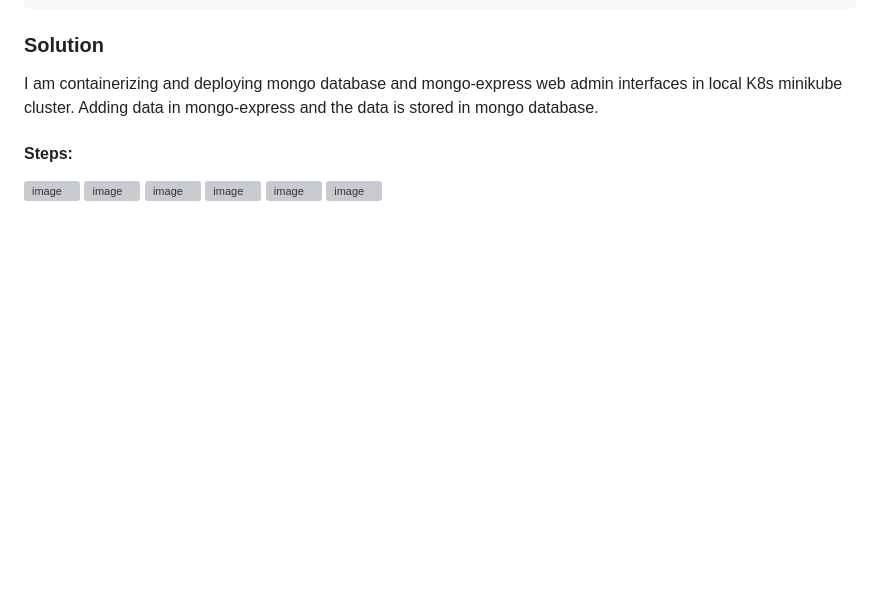
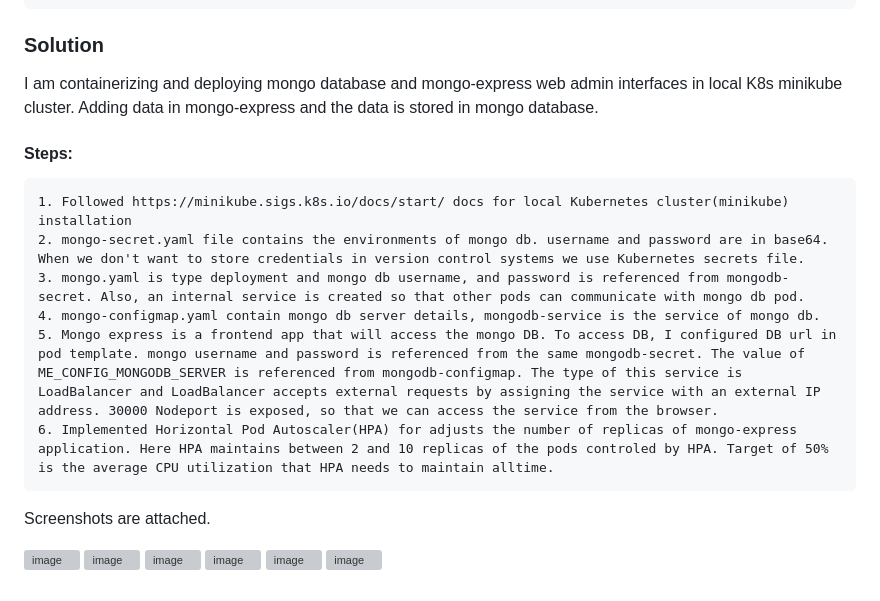
Before and after one commit to Buddhadev25/IUDX_Assignment, a Markdown page: README.md, the part around the change. Drawn GitHub-style; blank space fills up the shorter version; grey boxes are pictures that could not be loaded.

`````diff
--- a/README.md
+++ b/README.md
@@ -73,11 +73,15 @@ accessed through something like http://localhost:35622/xyz/
 I am containerizing and deploying mongo database and mongo-express web admin interfaces in local K8s minikube cluster. Adding data in mongo-express and the data is stored in mongo database.
 
 #### Steps:
-
-
-
-
-
+```
+1. Followed https://minikube.sigs.k8s.io/docs/start/ docs for local Kubernetes cluster(minikube) installation
+2. mongo-secret.yaml file contains the environments of mongo db. username and password are in base64. When we don't want to store credentials in version control systems we use Kubernetes secrets file.
+3. mongo.yaml is type deployment and mongo db username, and password is referenced from mongodb-secret. Also, an internal service is created so that other pods can communicate with mongo db pod.
+4. mongo-configmap.yaml contain mongo db server details, mongodb-service is the service of mongo db.
+5. Mongo express is a frontend app that will access the mongo DB. To access DB, I configured DB url in pod template. mongo username and password is referenced from the same mongodb-secret. The value of ME_CONFIG_MONGODB_SERVER is referenced from mongodb-configmap. The type of this service is LoadBalancer and LoadBalancer accepts external requests by assigning the service with an external IP address. 30000 Nodeport is exposed, so that we can access the service from the browser.
+6. Implemented Horizontal Pod Autoscaler(HPA) for adjusts the number of replicas of mongo-express application. Here HPA maintains between 2 and 10 replicas of the pods controled by HPA. Target of 50% is the average CPU utilization that HPA needs to maintain alltime.
+````
+Screenshots are attached.
 
 ![image](https://github.com/Buddhadev25/IUDX_Assignment/assets/104052706/00538491-d067-447f-9ec4-a85a1ad280cd)
 ![image](https://github.com/Buddhadev25/IUDX_Assignment/assets/104052706/29dba80b-fb64-453a-925e-51062045924a)
`````
